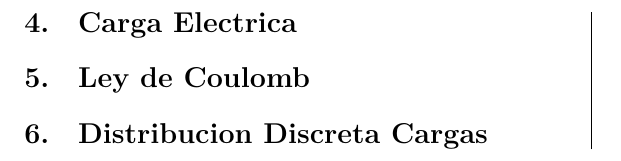
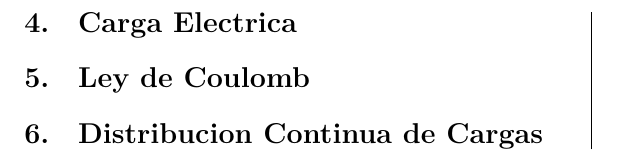
Before and after one commit to josh-l515/physics-III-lectures-notes, a LaTeX document (main.tex, which reads sections/01_chapter_I/03_distr_continua_cargas.tex): part of page 6 of 6, cut so that both start at the same text. Compiled offline with XeLaTeX.

Commit message:
Bajando cambios

```diff
--- a/sections/01_chapter_I/03_distr_continua_cargas.tex
+++ b/sections/01_chapter_I/03_distr_continua_cargas.tex
@@ -1 +1 @@
-\section{Distribucion Discreta Cargas}
+\section{Distribucion Continua de Cargas}
```
